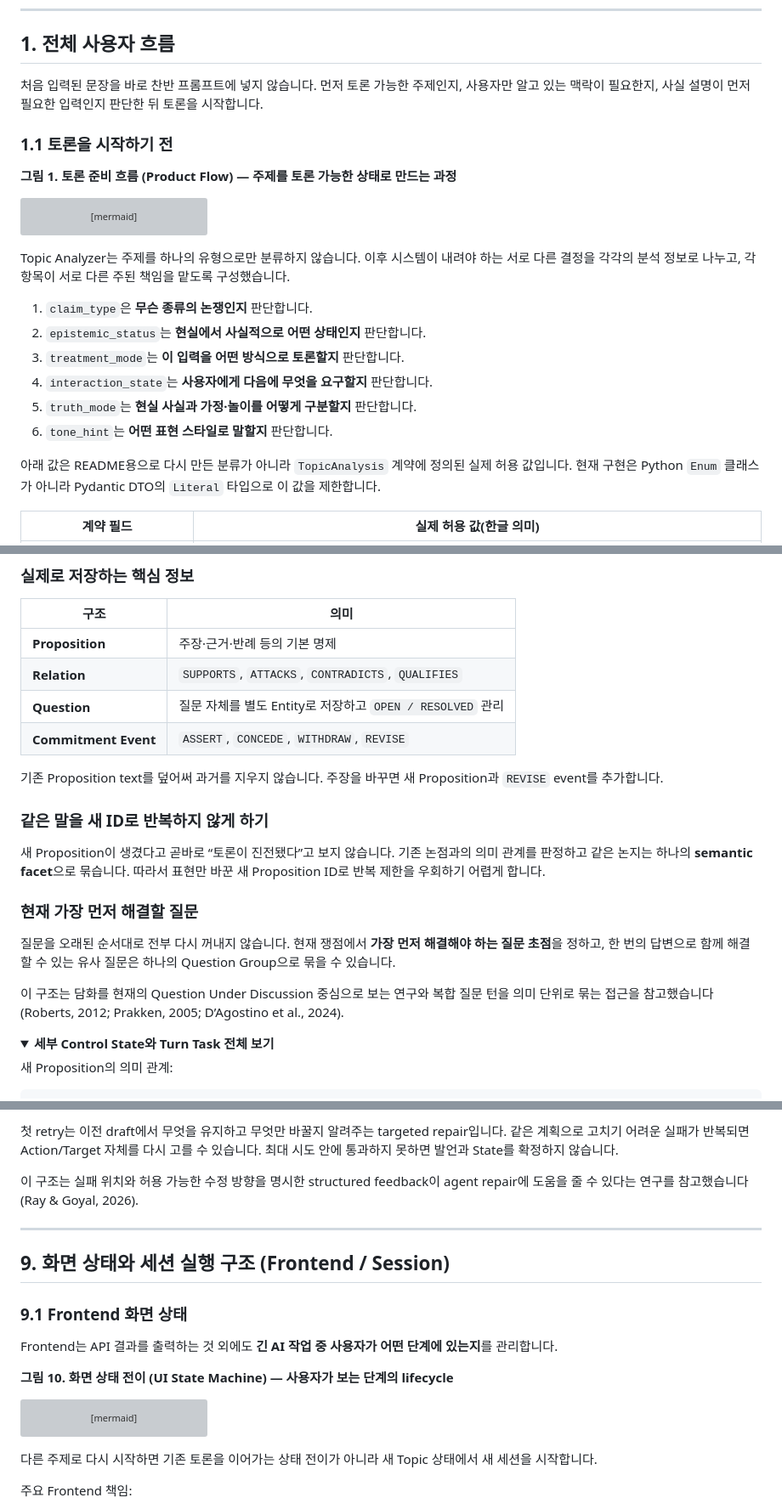
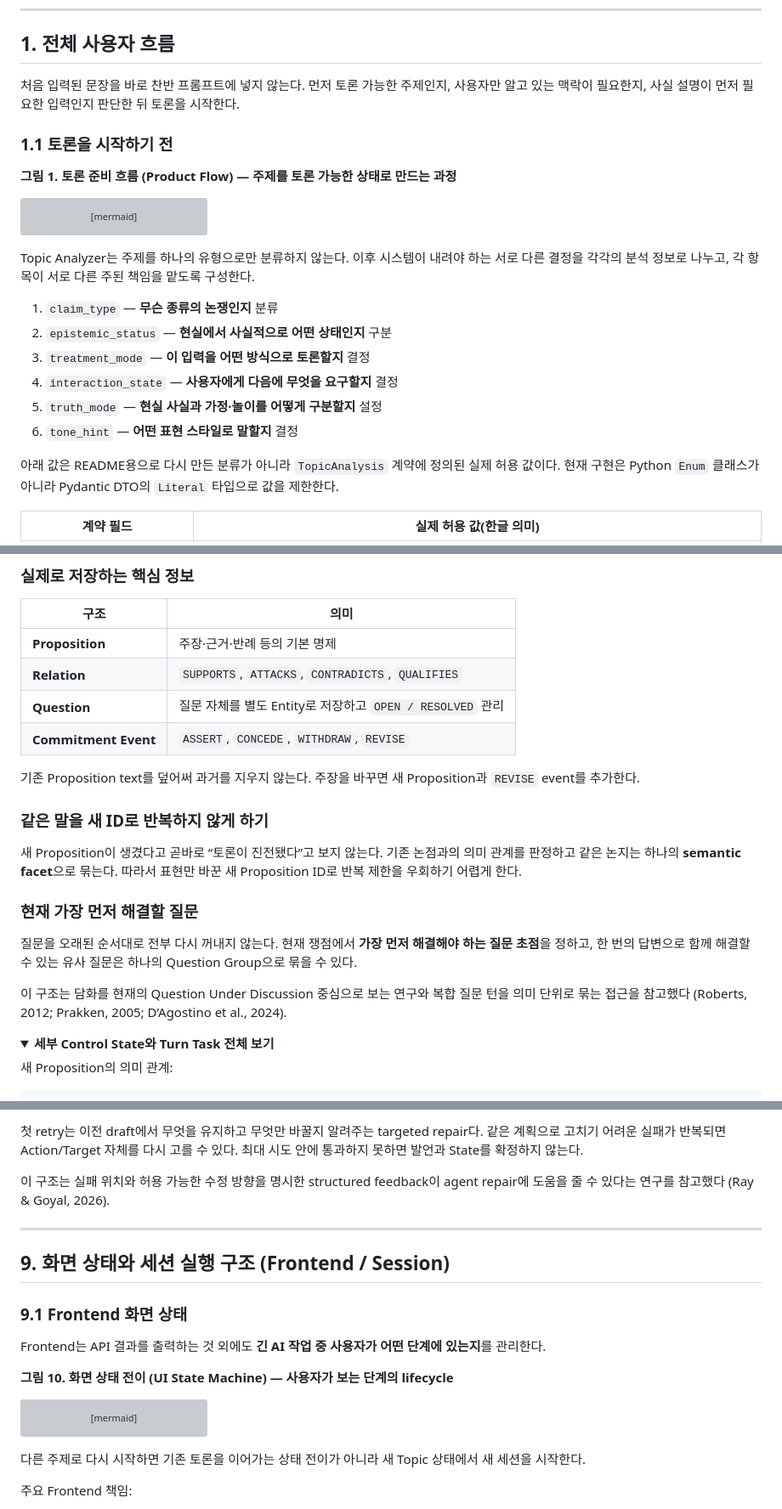
Before and after one commit to hodob/A1-3, a Markdown page: README.md, 3 parts joined by grey strips. Shown at 85% size. GitHub-like rendering; folded sections open; grey boxes are pictures that could not be loaded.

````diff
--- a/README.md
+++ b/README.md
@@ -23,7 +23,7 @@
 
 ## 1. 전체 사용자 흐름
 
-처음 입력된 문장을 바로 찬반 프롬프트에 넣지 않습니다. 먼저 토론 가능한 주제인지, 사용자만 알고 있는 맥락이 필요한지, 사실 설명이 먼저 필요한 입력인지 판단한 뒤 토론을 시작합니다.
+처음 입력된 문장을 바로 찬반 프롬프트에 넣지 않는다. 먼저 토론 가능한 주제인지, 사용자만 알고 있는 맥락이 필요한지, 사실 설명이 먼저 필요한 입력인지 판단한 뒤 토론을 시작한다.
 
 ### 1.1 토론을 시작하기 전
 
@@ -47,16 +47,16 @@ flowchart TD
     M -->|최대 1회 수정| Z[토론 시작]
 ```
 
-Topic Analyzer는 주제를 하나의 유형으로만 분류하지 않습니다. 이후 시스템이 내려야 하는 서로 다른 결정을 각각의 분석 정보로 나누고, 각 항목이 서로 다른 주된 책임을 맡도록 구성했습니다.
+Topic Analyzer는 주제를 하나의 유형으로만 분류하지 않는다. 이후 시스템이 내려야 하는 서로 다른 결정을 각각의 분석 정보로 나누고, 각 항목이 서로 다른 주된 책임을 맡도록 구성한다.
 
-1. `claim_type`은 **무슨 종류의 논쟁인지** 판단합니다.
-2. `epistemic_status`는 **현실에서 사실적으로 어떤 상태인지** 판단합니다.
-3. `treatment_mode`는 **이 입력을 어떤 방식으로 토론할지** 판단합니다.
-4. `interaction_state`는 **사용자에게 다음에 무엇을 요구할지** 판단합니다.
-5. `truth_mode`는 **현실 사실과 가정·놀이를 어떻게 구분할지** 판단합니다.
-6. `tone_hint`는 **어떤 표현 스타일로 말할지** 판단합니다.
+1. `claim_type` — **무슨 종류의 논쟁인지** 분류
+2. `epistemic_status` — **현실에서 사실적으로 어떤 상태인지** 구분
+3. `treatment_mode` — **이 입력을 어떤 방식으로 토론할지** 결정
+4. `interaction_state` — **사용자에게 다음에 무엇을 요구할지** 결정
+5. `truth_mode` — **현실 사실과 가정·놀이를 어떻게 구분할지** 설정
+6. `tone_hint` — **어떤 표현 스타일로 말할지** 결정
 
-아래 값은 README용으로 다시 만든 분류가 아니라 `TopicAnalysis` 계약에 정의된 실제 허용 값입니다. 현재 구현은 Python `Enum` 클래스가 아니라 Pydantic DTO의 `Literal` 타입으로 이 값을 제한합니다.
+아래 값은 README용으로 다시 만든 분류가 아니라 `TopicAnalysis` 계약에 정의된 실제 허용 값이다. 현재 구현은 Python `Enum` 클래스가 아니라 Pydantic DTO의 `Literal` 타입으로 값을 제한한다.
 
 | 계약 필드 | 실제 허용 값(한글 의미) |
 |---|---|
@@ -296,17 +296,17 @@ flowchart TD
 | **Question** | 질문 자체를 별도 Entity로 저장하고 `OPEN / RESOLVED` 관리 |
 | **Commitment Event** | `ASSERT`, `CONCEDE`, `WITHDRAW`, `REVISE` |
 
-기존 Proposition text를 덮어써 과거를 지우지 않습니다. 주장을 바꾸면 새 Proposition과 `REVISE` event를 추가합니다.
+기존 Proposition text를 덮어써 과거를 지우지 않는다. 주장을 바꾸면 새 Proposition과 `REVISE` event를 추가한다.
 
 ### 같은 말을 새 ID로 반복하지 않게 하기
 
-새 Proposition이 생겼다고 곧바로 “토론이 진전됐다”고 보지 않습니다. 기존 논점과의 의미 관계를 판정하고 같은 논지는 하나의 **semantic facet**으로 묶습니다. 따라서 표현만 바꾼 새 Proposition ID로 반복 제한을 우회하기 어렵게 합니다.
+새 Proposition이 생겼다고 곧바로 “토론이 진전됐다”고 보지 않는다. 기존 논점과의 의미 관계를 판정하고 같은 논지는 하나의 **semantic facet**으로 묶는다. 따라서 표현만 바꾼 새 Proposition ID로 반복 제한을 우회하기 어렵게 한다.
 
 ### 현재 가장 먼저 해결할 질문
 
-질문을 오래된 순서대로 전부 다시 꺼내지 않습니다. 현재 쟁점에서 **가장 먼저 해결해야 하는 질문 초점**을 정하고, 한 번의 답변으로 함께 해결할 수 있는 유사 질문은 하나의 Question Group으로 묶을 수 있습니다.
+질문을 오래된 순서대로 전부 다시 꺼내지 않는다. 현재 쟁점에서 **가장 먼저 해결해야 하는 질문 초점**을 정하고, 한 번의 답변으로 함께 해결할 수 있는 유사 질문은 하나의 Question Group으로 묶을 수 있다.
 
-이 구조는 담화를 현재의 Question Under Discussion 중심으로 보는 연구와 복합 질문 턴을 의미 단위로 묶는 접근을 참고했습니다 (Roberts, 2012; Prakken, 2005; D’Agostino et al., 2024).
+이 구조는 담화를 현재의 Question Under Discussion 중심으로 보는 연구와 복합 질문 턴을 의미 단위로 묶는 접근을 참고했다 (Roberts, 2012; Prakken, 2005; D’Agostino et al., 2024).
 
 <details>
 <summary><strong>세부 Control State와 Turn Task 전체 보기</strong></summary>
@@ -513,7 +513,7 @@ Speech prompt는 실제 코드에서 `identity`, `hard_rules`, `grounding`, `ass
 
-첫 retry는 이전 draft에서 무엇을 유지하고 무엇만 바꿀지 알려주는 targeted repair입니다. 같은 계획으로 고치기 어려운 실패가 반복되면 Action/Target 자체를 다시 고를 수 있습니다. 최대 시도 안에 통과하지 못하면 발언과 State를 확정하지 않습니다.
+첫 retry는 이전 draft에서 무엇을 유지하고 무엇만 바꿀지 알려주는 targeted repair다. 같은 계획으로 고치기 어려운 실패가 반복되면 Action/Target 자체를 다시 고를 수 있다. 최대 시도 안에 통과하지 못하면 발언과 State를 확정하지 않는다.
 
-이 구조는 실패 위치와 허용 가능한 수정 방향을 명시한 structured feedback이 agent repair에 도움을 줄 수 있다는 연구를 참고했습니다 (Ray & Goyal, 2026).
+이 구조는 실패 위치와 허용 가능한 수정 방향을 명시한 structured feedback이 agent repair에 도움을 줄 수 있다는 연구를 참고했다 (Ray & Goyal, 2026).
 
 ---
 
@@ -521,7 +521,7 @@ Speech prompt는 실제 코드에서 `identity`, `hard_rules`, `grounding`, `ass
 
 ### 9.1 Frontend 화면 상태
 
-Frontend는 API 결과를 출력하는 것 외에도 **긴 AI 작업 중 사용자가 어떤 단계에 있는지**를 관리합니다.
+Frontend는 API 결과를 출력하는 것 외에도 **긴 AI 작업 중 사용자가 어떤 단계에 있는지**를 관리한다.
 
 **그림 10. 화면 상태 전이 (UI State Machine) — 사용자가 보는 단계의 lifecycle**
 
@@ -542,7 +542,7 @@ stateDiagram-v2
     Done --> [*]
 ```
 
-다른 주제로 다시 시작하면 기존 토론을 이어가는 상태 전이가 아니라 새 Topic 상태에서 새 세션을 시작합니다.
+다른 주제로 다시 시작하면 기존 토론을 이어가는 상태 전이가 아니라 새 Topic 상태에서 새 세션을 시작한다.
 
 주요 Frontend 책임:
 
````
Also changed, not shown: other parts of README.md (+37 -37 lines).
